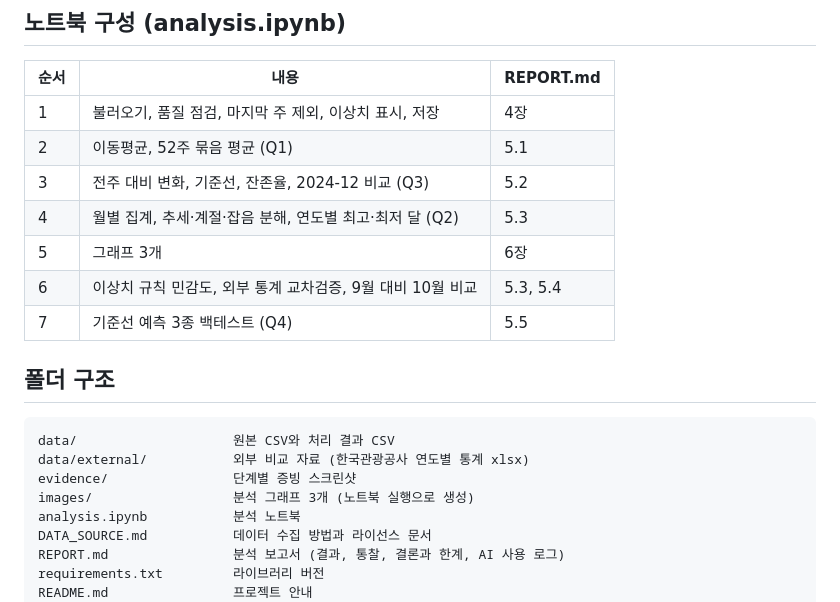
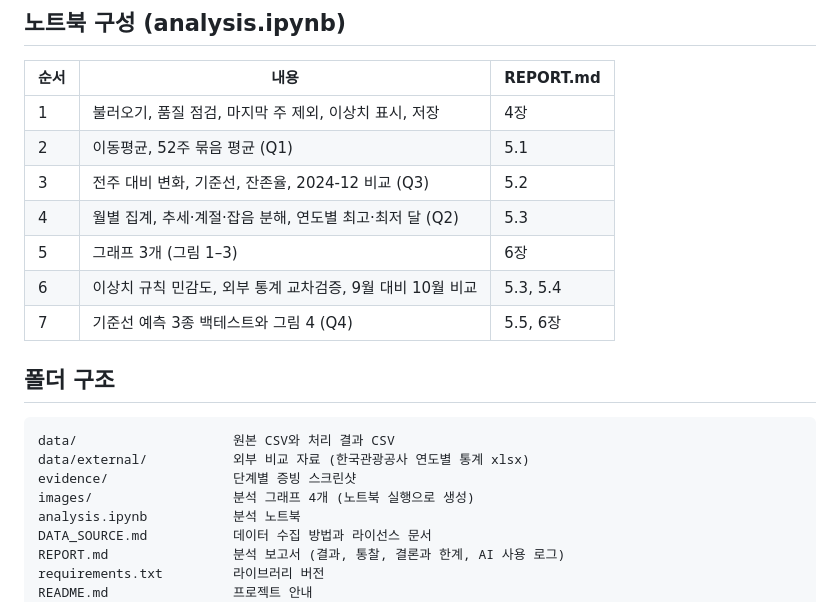
Before and after one commit to geunwa/overseas-travel-trend-analysis, a Markdown page: README.md, the part around the change. Drawn GitHub-style.

```diff
--- a/README.md
+++ b/README.md
@@ -82,9 +82,9 @@ VS Code에서 폴더를 열고 analysis.ipynb의 커널을 `.venv`로 선택한
 | 2 | 이동평균, 52주 묶음 평균 (Q1) | 5.1 |
 | 3 | 전주 대비 변화, 기준선, 잔존율, 2024-12 비교 (Q3) | 5.2 |
 | 4 | 월별 집계, 추세·계절·잡음 분해, 연도별 최고·최저 달 (Q2) | 5.3 |
-| 5 | 그래프 3개 | 6장 |
+| 5 | 그래프 3개 (그림 1–3) | 6장 |
 | 6 | 이상치 규칙 민감도, 외부 통계 교차검증, 9월 대비 10월 비교 | 5.3, 5.4 |
-| 7 | 기준선 예측 3종 백테스트 (Q4) | 5.5 |
+| 7 | 기준선 예측 3종 백테스트와 그림 4 (Q4) | 5.5, 6장 |
 
 ## 폴더 구조
 
@@ -92,7 +92,7 @@ VS Code에서 폴더를 열고 analysis.ipynb의 커널을 `.venv`로 선택한
 data/                    원본 CSV와 처리 결과 CSV
 data/external/           외부 비교 자료 (한국관광공사 연도별 통계 xlsx)
 evidence/                단계별 증빙 스크린샷
-images/                  분석 그래프 3개 (노트북 실행으로 생성)
+images/                  분석 그래프 4개 (노트북 실행으로 생성)
 analysis.ipynb           분석 노트북
 DATA_SOURCE.md           데이터 수집 방법과 라이선스 문서
 REPORT.md                분석 보고서 (결과, 통찰, 결론과 한계, AI 사용 로그)
```
Also changed, not shown: REPORT.md (+18 -1 lines), images/fig4_baseline_backtest.png (added), 1 other file.
